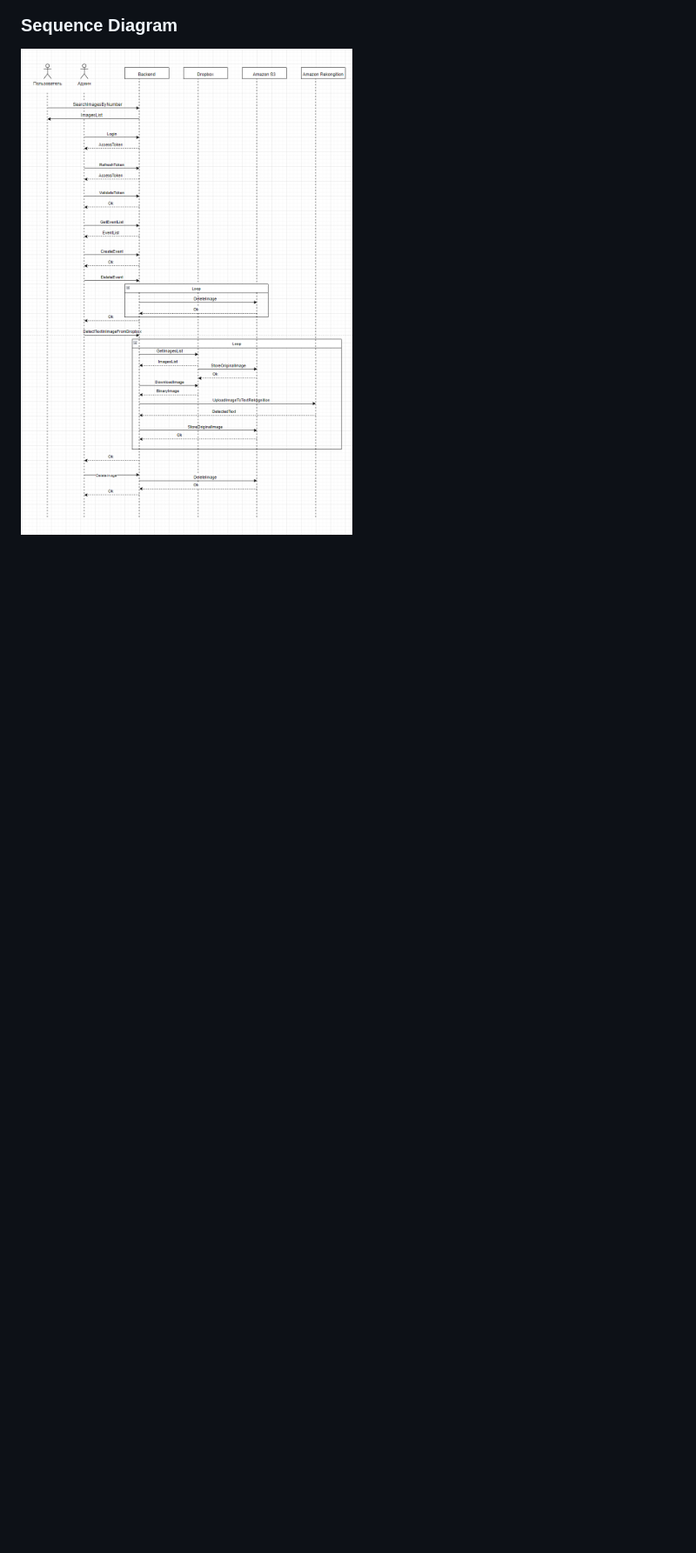
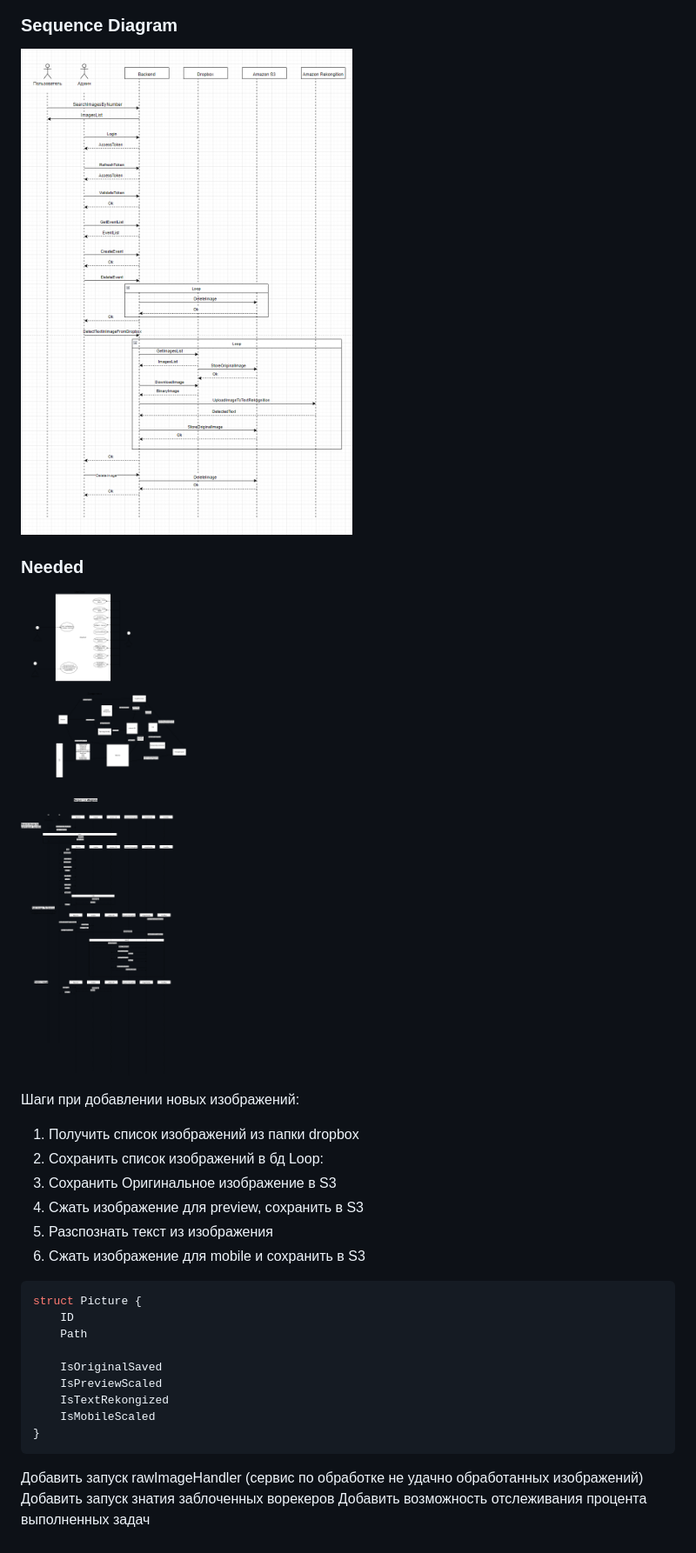
Before and after one commit to bearname/images-search, a Markdown page: README.md, the part around the change. Shown: that part at 87% size. GitHub-like rendering; pictures changed too: docs/Architecture - Copy.png (added); blank space fills up the shorter version.

Commit message:
update documentation

````diff
--- a/README.md
+++ b/README.md
@@ -41,3 +41,35 @@ Open http://localhost:3000
 
 ### Sequence Diagram
 ![Sequence Diagram](./docs/images/sequence-diagram.png)
+
+
+### Needed
+![Sequence Diagram](./docs/Architecture%20-%20Copy.png)
+
+
+Шаги при добавлении новых изображений:
+
+1) Получить список изображений из папки dropbox
+2) Сохранить список изображений в бд
+Loop:
+  1) Сохранить Оригинальное изображение в S3
+  2) Сжать изображение для preview, сохранить в S3
+  3) Разспознать текст из изображения
+  4) Сжать изображение для mobile и сохранить в S3
+
+
+```go
+struct Picture {
+    ID
+    Path
+
+    IsOriginalSaved
+    IsPreviewScaled
+    IsTextRekongized
+    IsMobileScaled
+}
+```
+
+Добавить запуск rawImageHandler (сервис по обработке не удачно обработанных изображений)
+Добавить запуск знатия заблоченных ворекеров
+Добавить возможность отслеживания процента выполненных задач
````
Also changed, not shown: 1 other file.
